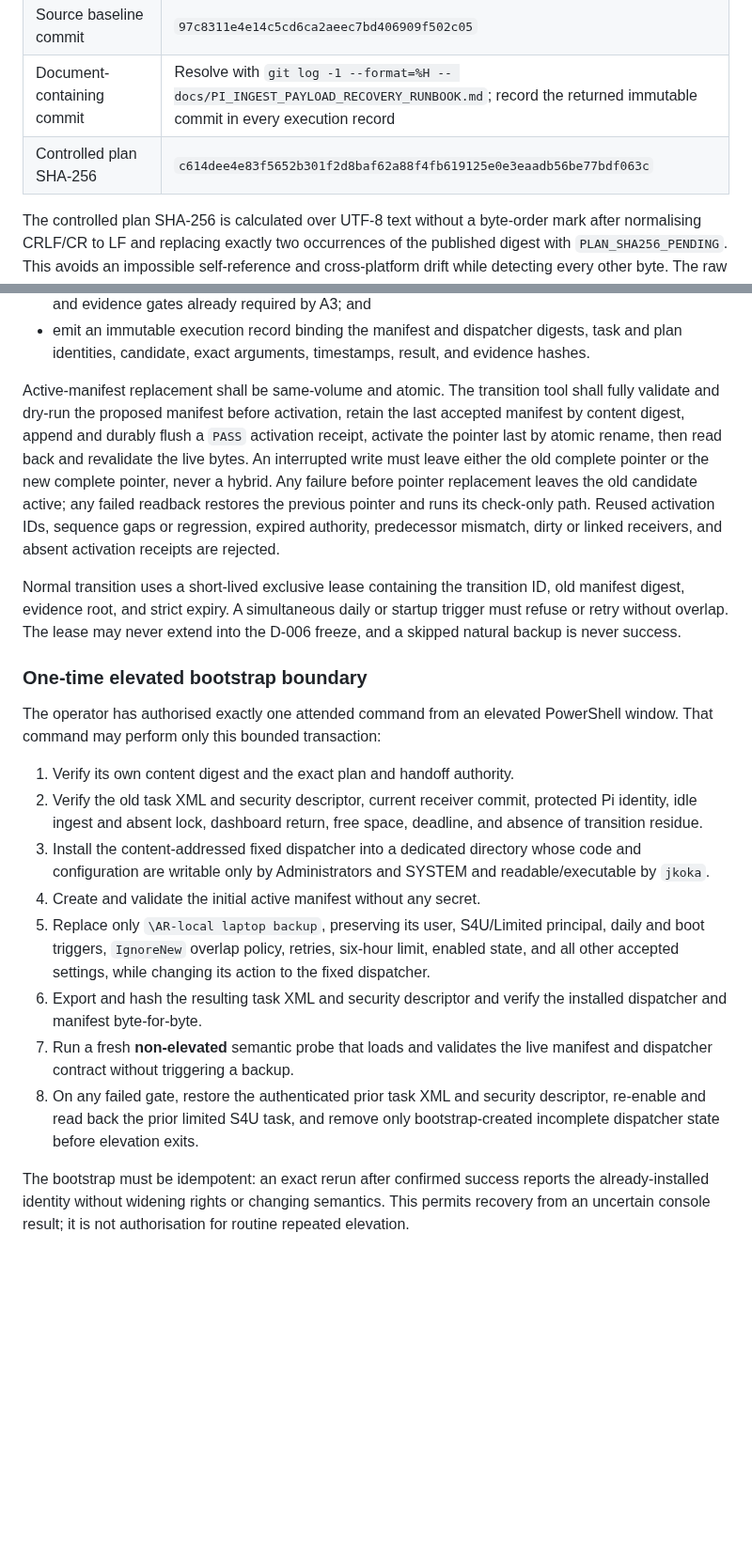
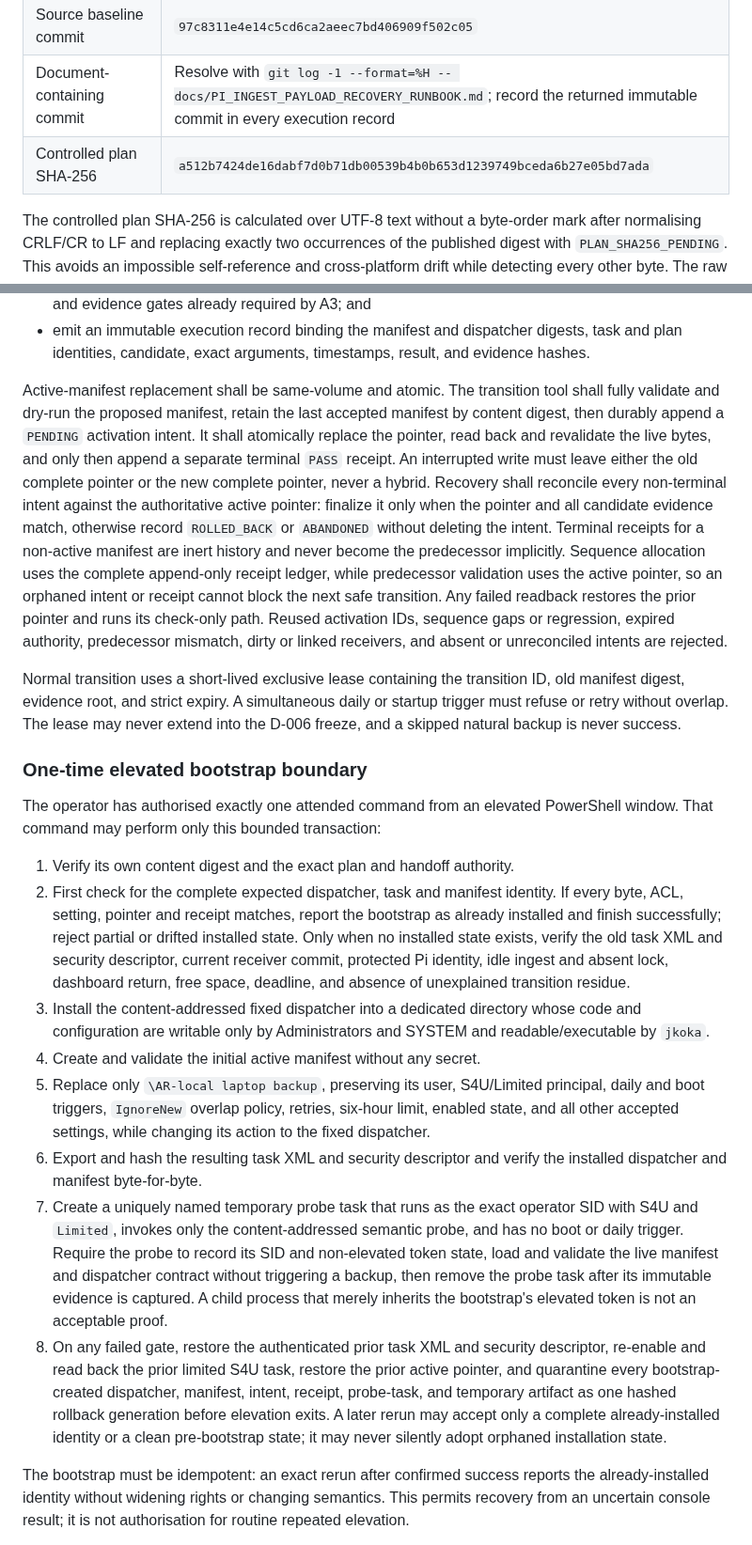
Before and after one commit to yanniedog/AR-local, a Markdown page: docs/PI_INGEST_PAYLOAD_RECOVERY_RUNBOOK.md, 2 parts joined by grey strips. Shown at 94% size. Drawn GitHub-style; blank space fills up the shorter version.

Commit message:
docs: close dispatcher crash and probe gaps

```diff
--- a/docs/PI_INGEST_PAYLOAD_RECOVERY_RUNBOOK.md
+++ b/docs/PI_INGEST_PAYLOAD_RECOVERY_RUNBOOK.md
@@ -13,7 +13,7 @@
 | Implementation model | `gpt-5.6-sol`, Max reasoning |
 | Source baseline commit | `97c8311e4e14c5cd6ca2aeec7bd406909f502c05` |
 | Document-containing commit | Resolve with `git log -1 --format=%H -- docs/PI_INGEST_PAYLOAD_RECOVERY_RUNBOOK.md`; record the returned immutable commit in every execution record |
-| Controlled plan SHA-256 | `c614dee4e83f5652b301f2d8baf62a88f4fb619125e0e3eaadb56be77bdf063c` |
+| Controlled plan SHA-256 | `a512b7424de16dabf7d0b71db00539b4b0b653d1239749bceda6b27e05bd7ada` |
 
 The controlled plan SHA-256 is calculated over UTF-8 text without a byte-order
 mark after normalising CRLF/CR to LF and replacing exactly two occurrences of
@@ -96,15 +96,22 @@ The fixed dispatcher shall:
   result, and evidence hashes.
 
 Active-manifest replacement shall be same-volume and atomic. The transition
-tool shall fully validate and dry-run the proposed manifest before activation,
-retain the last accepted manifest by content digest, append and durably flush a
-`PASS` activation receipt, activate the pointer last by atomic rename, then read
-back and revalidate the live bytes. An interrupted write must leave either the
-old complete pointer or the new complete pointer, never a hybrid. Any failure
-before pointer replacement leaves the old candidate active; any failed readback
-restores the previous pointer and runs its check-only path. Reused activation
-IDs, sequence gaps or regression, expired authority, predecessor mismatch,
-dirty or linked receivers, and absent activation receipts are rejected.
+tool shall fully validate and dry-run the proposed manifest, retain the last
+accepted manifest by content digest, then durably append a `PENDING` activation
+intent. It shall atomically replace the pointer, read back and revalidate the
+live bytes, and only then append a separate terminal `PASS` receipt. An
+interrupted write must leave either the old complete pointer or the new complete
+pointer, never a hybrid. Recovery shall reconcile every non-terminal intent
+against the authoritative active pointer: finalize it only when the pointer and
+all candidate evidence match, otherwise record `ROLLED_BACK` or `ABANDONED`
+without deleting the intent. Terminal receipts for a non-active manifest are
+inert history and never become the predecessor implicitly. Sequence allocation
+uses the complete append-only receipt ledger, while predecessor validation uses
+the active pointer, so an orphaned intent or receipt cannot block the next safe
+transition. Any failed readback restores the prior pointer and runs its
+check-only path. Reused activation IDs, sequence gaps or regression, expired
+authority, predecessor mismatch, dirty or linked receivers, and absent or
+unreconciled intents are rejected.
 
 Normal transition uses a short-lived exclusive lease containing the transition
 ID, old manifest digest, evidence root, and strict expiry. A simultaneous daily
@@ -117,9 +124,13 @@ The operator has authorised exactly one attended command from an elevated
 PowerShell window. That command may perform only this bounded transaction:
 
 1. Verify its own content digest and the exact plan and handoff authority.
-2. Verify the old task XML and security descriptor, current receiver commit,
-   protected Pi identity, idle ingest and absent lock, dashboard return, free
-   space, deadline, and absence of transition residue.
+2. First check for the complete expected dispatcher, task and manifest identity.
+   If every byte, ACL, setting, pointer and receipt matches, report the bootstrap
+   as already installed and finish successfully; reject partial or drifted
+   installed state. Only when no installed state exists, verify the old task XML
+   and security descriptor, current receiver commit, protected Pi identity,
+   idle ingest and absent lock, dashboard return, free space, deadline, and
+   absence of unexplained transition residue.
 3. Install the content-addressed fixed dispatcher into a dedicated directory
    whose code and configuration are writable only by Administrators and SYSTEM
    and readable/executable by `jkoka`.
@@ -130,11 +141,20 @@ PowerShell window. That command may perform only this bounded transaction:
    its action to the fixed dispatcher.
 6. Export and hash the resulting task XML and security descriptor and verify the
    installed dispatcher and manifest byte-for-byte.
-7. Run a fresh **non-elevated** semantic probe that loads and validates the live
-   manifest and dispatcher contract without triggering a backup.
+7. Create a uniquely named temporary probe task that runs as the exact operator
+   SID with S4U and `Limited`, invokes only the content-addressed semantic probe,
+   and has no boot or daily trigger. Require the probe to record its SID and
+   non-elevated token state, load and validate the live manifest and dispatcher
+   contract without triggering a backup, then remove the probe task after its
+   immutable evidence is captured. A child process that merely inherits the
+   bootstrap's elevated token is not an acceptable proof.
 8. On any failed gate, restore the authenticated prior task XML and security
-   descriptor, re-enable and read back the prior limited S4U task, and remove
-   only bootstrap-created incomplete dispatcher state before elevation exits.
+   descriptor, re-enable and read back the prior limited S4U task, restore the
+   prior active pointer, and quarantine every bootstrap-created dispatcher,
+   manifest, intent, receipt, probe-task, and temporary artifact as one hashed
+   rollback generation before elevation exits. A later rerun may accept only a
+   complete already-installed identity or a clean pre-bootstrap state; it may
+   never silently adopt orphaned installation state.
 
 The bootstrap must be idempotent: an exact rerun after confirmed success reports
 the already-installed identity without widening rights or changing semantics.
```
Also changed, not shown: other parts of docs/PI_INGEST_PAYLOAD_RECOVERY_RUNBOOK.md (+1 -1 lines).
